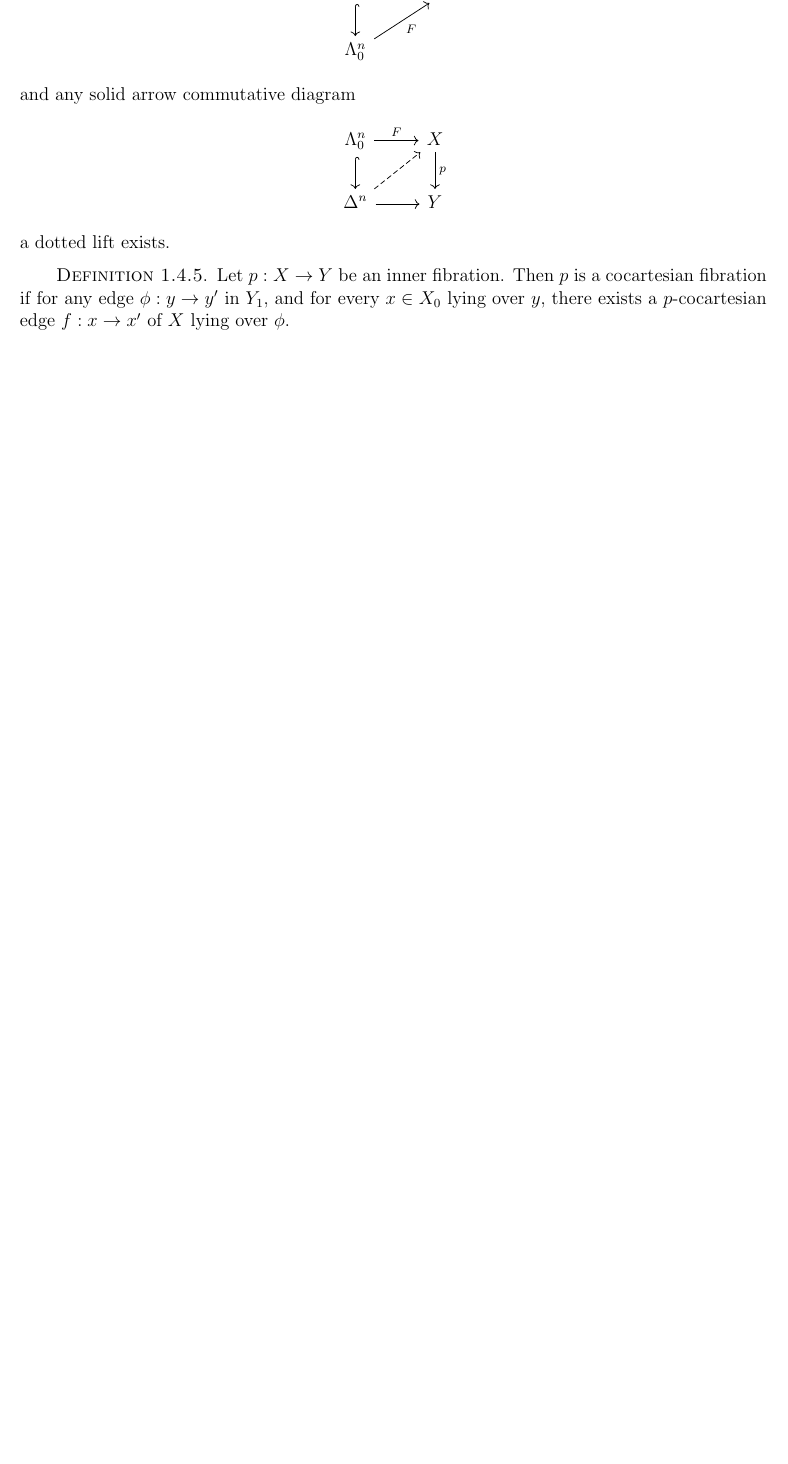
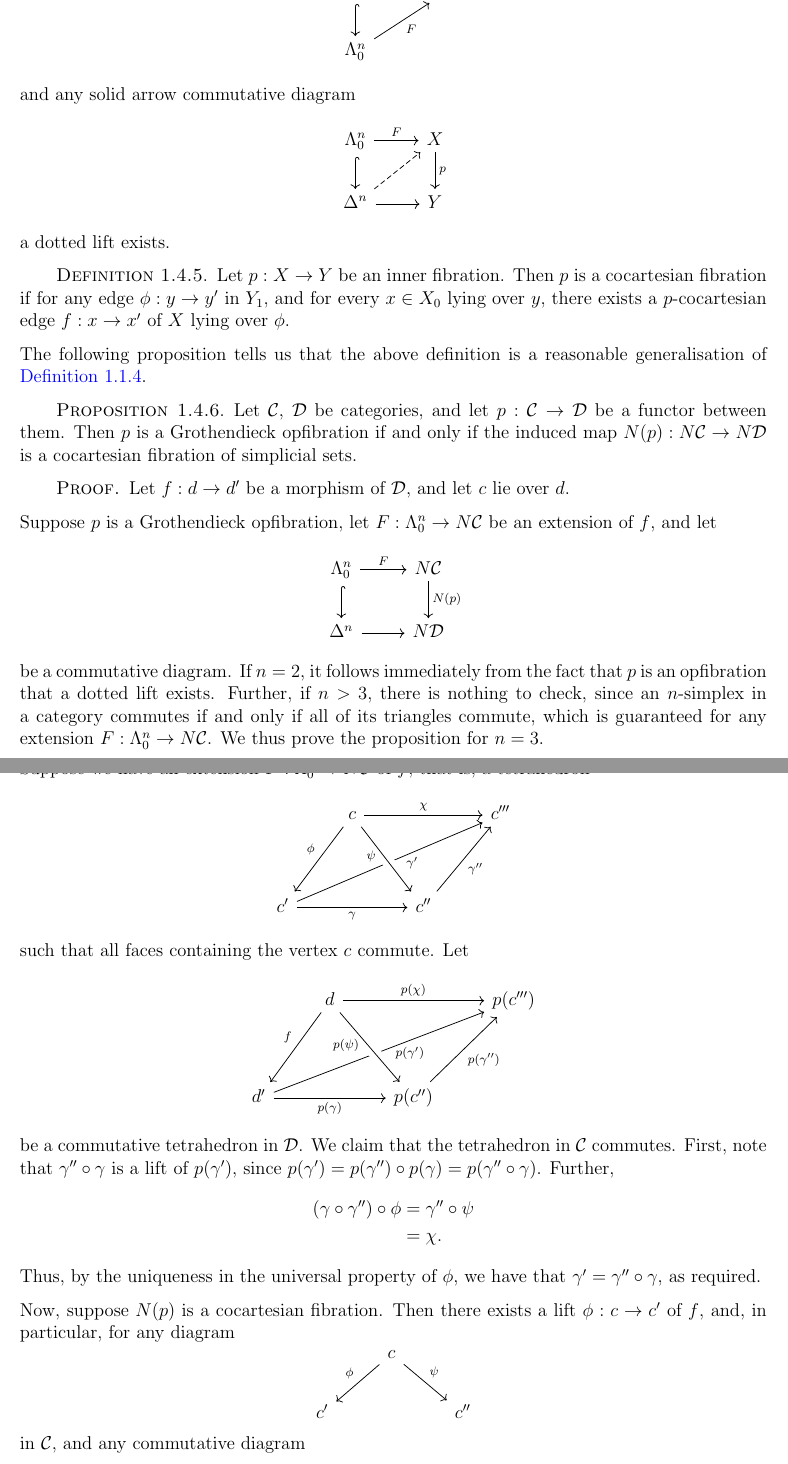
Before and after one commit to al-ramsey/MMGT, a LaTeX document (MMGT.tex): part of page 7 of 7 before the commit and two parts of pages 7 and 8 of 9 after it, the two joined at a grey line, cut so that both start at the same text, the shorter picture padded with empty space. Compiled offline with pdfLaTeX.

Commit message:
add fibrational proof

```diff
--- a/MMGT.tex
+++ b/MMGT.tex
@@ -384,3 +384,45 @@ a dotted lift exists.
 Let \(p : X \to Y\) be an inner fibration. Then \(p\) is a cocartesian fibration if for any edge \(\phi : y \to y'\) in \(Y_1\), and for every \(x \in X_0\) lying over \(y\), there exists a \(p\)-cocartesian edge \(f : x \to x'\) of \(X\) lying over \(\phi\).
 \end{definition}
 
+The following proposition tells us that the above definition is a reasonable generalisation of \ref{opfibration}.
+
+\begin{proposition}
+Let \(\mathcal{C}\), \(\mathcal{D}\) be categories, and let \(p : \mathcal{C} \to \mathcal{D}\) be a functor between them. Then \(p\) is a Grothendieck opfibration if and only if the induced map \(N(p) : N \mathcal{C} \to N\mathcal{D}\) is a cocartesian fibration of simplicial sets.
+\end{proposition}
+
+\begin{ourproof}
+Let \(f : d \to d'\) be a morphism of \(\mathcal{D}\), and let \(c\) lie over \(d\).
+
+Suppose \(p\) is a Grothendieck opfibration, let \(F : \Lambda^n_0 \to N \mathcal{C}\) be an extension of \(f\), and let
+\[\begin{tikzcd}
+\Lambda^n_0 \arrow[r, "F"] \arrow[d, hookrightarrow, swap, ""]  & N\mathcal{C} \arrow[d, "N(p)"]  \\
+\Delta^n \arrow[r, swap, ""]  & N\mathcal{D}
+\end{tikzcd}\]
+be a commutative diagram. If \(n=2\), it follows immediately from the fact that \(p\) is an opfibration that a dotted lift exists. Further, if \(n>3\), there is nothing to check, since an \(n\)-simplex in a category commutes if and only if all of its triangles commute, which is guaranteed for any extension \(F : \Lambda^n_0 \to N \mathcal{C}\). We thus prove the proposition for \(n=3\).
+
+Suppose we have an extension \(F : \Lambda^3_0 \to N \mathcal{C}\) of \(f\); that is, a tetrahedron
+\[\begin{tikzcd}
+& c \arrow[rr, "\chi"] \arrow[ddl, swap, "\phi"]  & & c''' \\
+& & & \\
+c' \arrow[rr, swap, "\gamma"] \arrow[rrruu, swap, "\gamma'" {xshift=8pt, yshift=6pt}] & & c'' \arrow[ruu, swap, "\gamma''"] \arrow[from=luu, swap, crossing over, "\psi" {xshift=-4pt, yshift=8pt}] &
+\end{tikzcd}\]
+such that all faces containing the vertex \(c\) commute. Let
+\[\begin{tikzcd}
+& d \arrow[rr, "p(\chi)"] \arrow[ddl, swap, "f"]  & & p(c''') \\
+& & & \\
+d' \arrow[rr, swap, "p(\gamma)"] \arrow[rrruu, swap, "p(\gamma')" {xshift=8pt, yshift=6pt}] & & p(c'') \arrow[ruu, swap, "p(\gamma'')"] \arrow[from=luu, swap, crossing over, "p(\psi)" {xshift=-4pt, yshift=8pt}] &
+\end{tikzcd}\]
+be a commutative tetrahedron in \(\mathcal{D}\). We claim that the tetrahedron in \(\mathcal{C}\) commutes. First, note that \(\gamma'' \circ \gamma\) is a lift of \(p(\gamma')\), since \(p(\gamma')=p(\gamma'')\circ p(\gamma)=p(\gamma'' \circ \gamma)\). Further,
+\begin{align*}
+(\gamma \circ \gamma'') \circ \phi&=\gamma'' \circ \psi\\
+&= \chi.
+\end{align*}
+Thus, by the uniqueness in the universal property of \(\phi\), we have that \(\gamma'=\gamma'' \circ \gamma\), as required.
+
+Now, suppose \(N(p)\) is a cocartesian fibration. Then there exists a lift \(\phi : c \to c'\) of \(f\), and, in particular, for any diagram
+\[\begin{tikzcd}
+& c \arrow[dl, swap, "\phi"] \arrow[dr, "\psi"]  & \\
+c'  & & c''
+\end{tikzcd}\]
+in \(\mathcal{C}\), and any commutative diagram
+\[\begin{tikzcd}
@@ -387,3 +467,5 @@ Let \(p : X \to Y\) be an inner fibration. Then \(p\) is a cocartesian fibration
+\end{ourproof}
+
 %This is a test to check pushing to GitHub is working as expected.
 
 %\tableofcontents
```
Also changed, not shown: MMGT.pdf, MMGT.tex (48 more changed lines), 1 other file.
